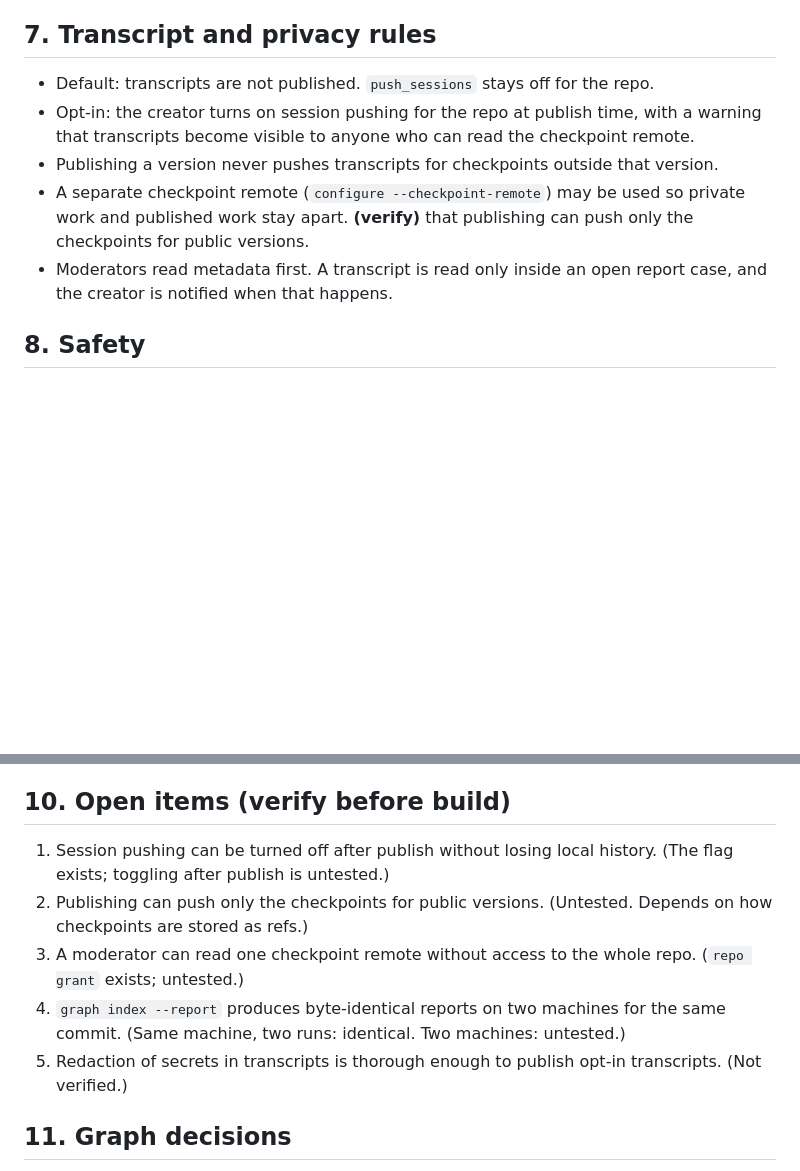
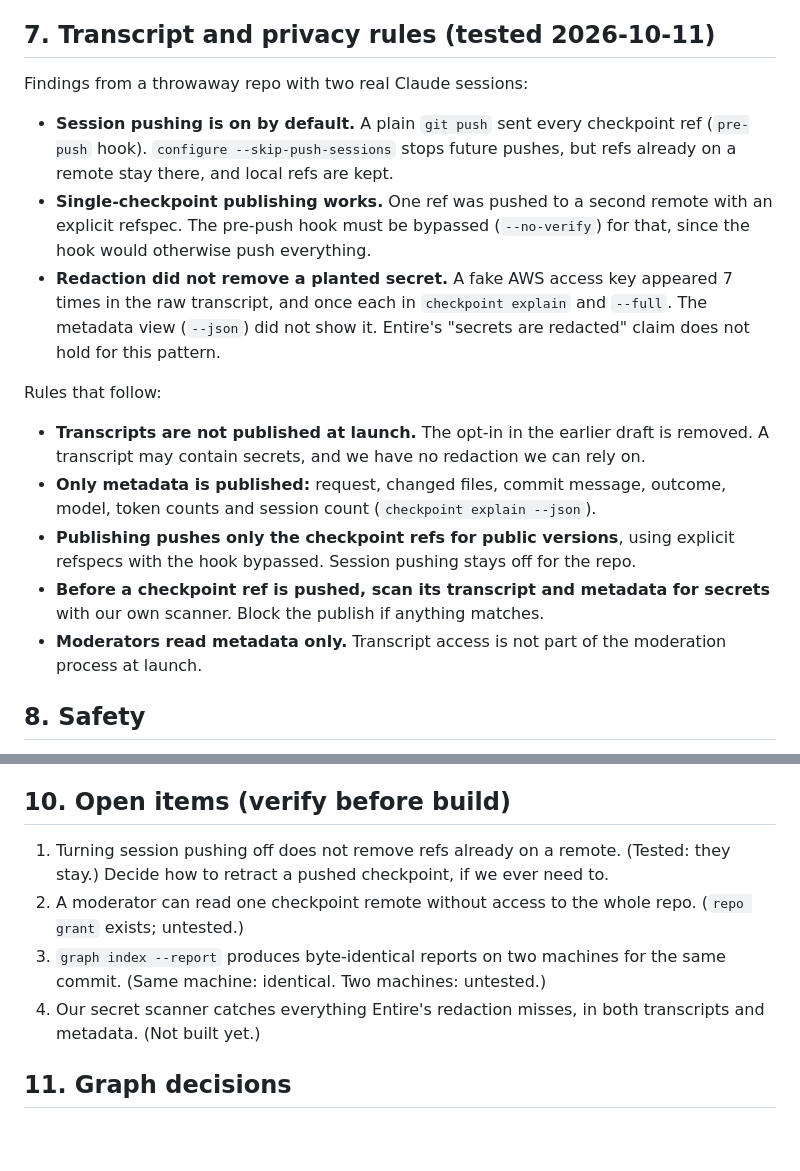
Before and after one commit to Pratheek555/benana, a Markdown page: docs/marketplace/SPEC.md, 2 parts joined by grey strips. GitHub-like rendering; blank space fills up the shorter version.

Commit message:
docs: spec updated with Entire test results (push default, selective push, redaction)
Co-Authored-By: Claude Haiku 5.5 <noreply@anthropic.com>
(cherry picked from commit b21c10d2b5799a9db680987c4e2d585964a9ce0f)

```diff
--- a/docs/marketplace/SPEC.md
+++ b/docs/marketplace/SPEC.md
@@ -78,13 +78,21 @@ We use the CLI and only read metadata by default.
   **(verify)** that the report is byte-identical on two machines for the same commit.
 - **Provenance per version:** the checkpoints reachable from the version's commit form that version's history. Only checkpoints linked to published versions are shown.
 
-## 7. Transcript and privacy rules
+## 7. Transcript and privacy rules (tested 2026-10-11)
 
-- Default: transcripts are not published. `push_sessions` stays off for the repo.
-- Opt-in: the creator turns on session pushing for the repo at publish time, with a warning that transcripts become visible to anyone who can read the checkpoint remote.
-- Publishing a version never pushes transcripts for checkpoints outside that version.
-- A separate checkpoint remote (`configure --checkpoint-remote`) may be used so private work and published work stay apart. **(verify)** that publishing can push only the checkpoints for public versions.
-- Moderators read metadata first. A transcript is read only inside an open report case, and the creator is notified when that happens.
+Findings from a throwaway repo with two real Claude sessions:
+
+- **Session pushing is on by default.** A plain `git push` sent every checkpoint ref (`pre-push` hook). `configure --skip-push-sessions` stops future pushes, but refs already on a remote stay there, and local refs are kept.
+- **Single-checkpoint publishing works.** One ref was pushed to a second remote with an explicit refspec. The pre-push hook must be bypassed (`--no-verify`) for that, since the hook would otherwise push everything.
+- **Redaction did not remove a planted secret.** A fake AWS access key appeared 7 times in the raw transcript, and once each in `checkpoint explain` and `--full`. The metadata view (`--json`) did not show it. Entire's "secrets are redacted" claim does not hold for this pattern.
+
+Rules that follow:
+
+- **Transcripts are not published at launch.** The opt-in in the earlier draft is removed. A transcript may contain secrets, and we have no redaction we can rely on.
+- **Only metadata is published:** request, changed files, commit message, outcome, model, token counts and session count (`checkpoint explain --json`).
+- **Publishing pushes only the checkpoint refs for public versions**, using explicit refspecs with the hook bypassed. Session pushing stays off for the repo.
+- **Before a checkpoint ref is pushed, scan its transcript and metadata for secrets** with our own scanner. Block the publish if anything matches.
+- **Moderators read metadata only.** Transcript access is not part of the moderation process at launch.
 
 ## 8. Safety
 
@@ -101,11 +109,10 @@ We use the CLI and only read metadata by default.
 
 ## 10. Open items (verify before build)
 
-1. Session pushing can be turned off after publish without losing local history. (The flag exists; toggling after publish is untested.)
-2. Publishing can push only the checkpoints for public versions. (Untested. Depends on how checkpoints are stored as refs.)
-3. A moderator can read one checkpoint remote without access to the whole repo. (`repo grant` exists; untested.)
-4. `graph index --report` produces byte-identical reports on two machines for the same commit. (Same machine, two runs: identical. Two machines: untested.)
-5. Redaction of secrets in transcripts is thorough enough to publish opt-in transcripts. (Not verified.)
+1. Turning session pushing off does not remove refs already on a remote. (Tested: they stay.) Decide how to retract a pushed checkpoint, if we ever need to.
+2. A moderator can read one checkpoint remote without access to the whole repo. (`repo grant` exists; untested.)
+3. `graph index --report` produces byte-identical reports on two machines for the same commit. (Same machine: identical. Two machines: untested.)
+4. Our secret scanner catches everything Entire's redaction misses, in both transcripts and metadata. (Not built yet.)
 
 ## 11. Graph decisions
 
```
